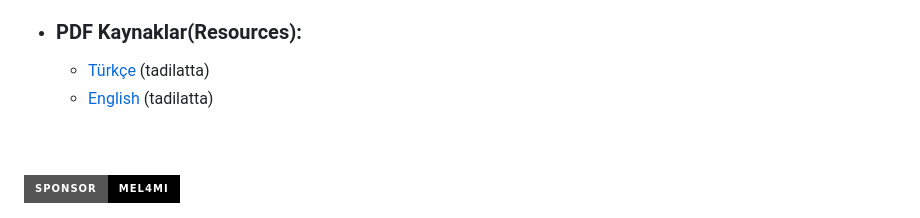
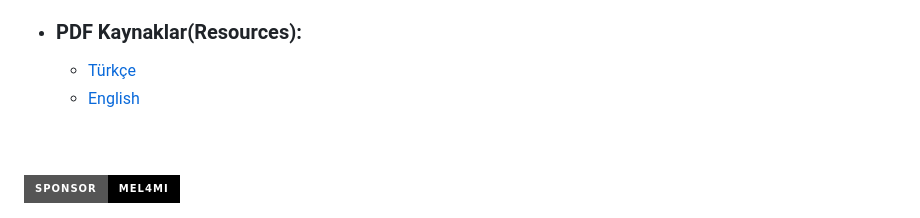
Before and after one commit to mel4mi/HackGurat, a Markdown page: README.md, the part around the change. Rendered like a GitHub page; badges without logos.

```diff
--- a/README.md
+++ b/README.md
@@ -34,8 +34,8 @@ NOT: bazı kısımlar hazırlık aşamasında.
      * [Türkçe](/Depo/faydalı_yazılar/Türkçe/README.md) (tadilatta)
      * [English](/Depo/faydalı_yazılar/English/README.md) (tadilatta)
   * ### PDF Kaynaklar(Resources):
-     * [Türkçe](/Depo/kaynaklar/turkce/README.md) (tadilatta)
-     * [English](Depo/kaynaklar/english/README.md) (tadilatta)
+     * [Türkçe](/Depo/kaynaklar/turkce/README.md)
+     * [English](Depo/kaynaklar/english/README.md)
 
 
 <br>
```
